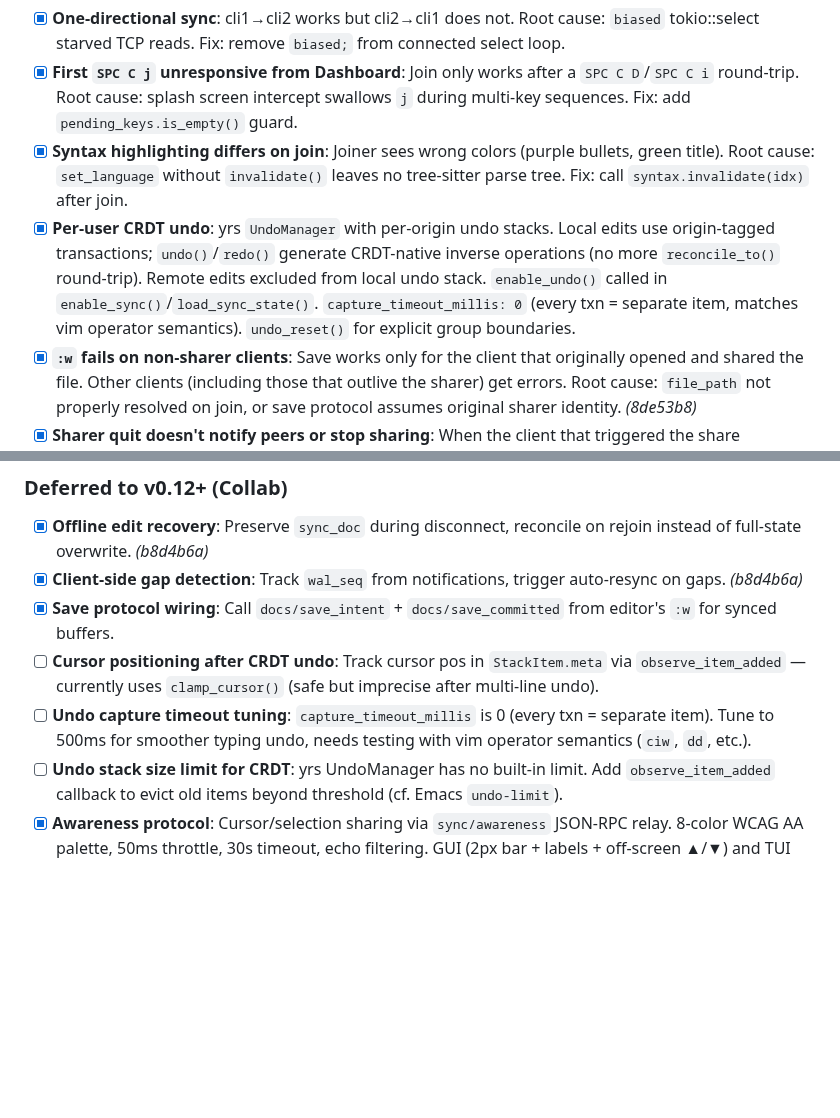
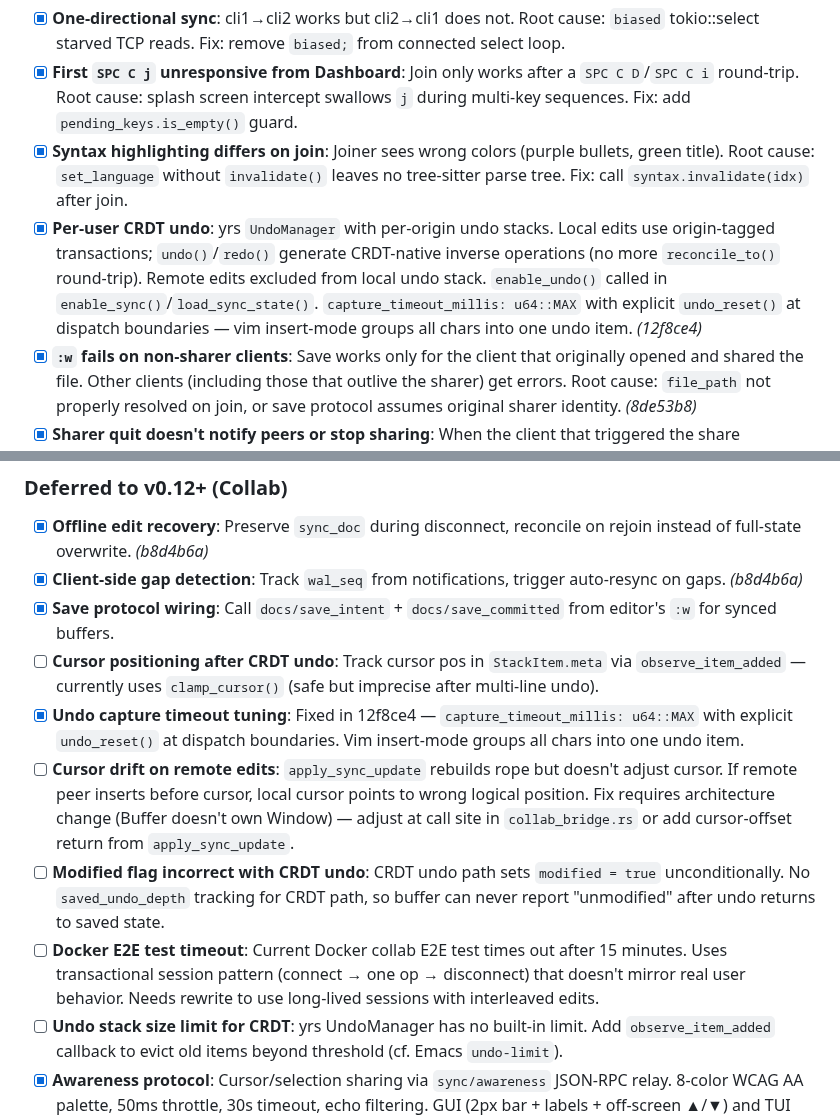
Before and after one commit to cuttlefisch/mae, a Markdown page: ROADMAP.md, 2 parts joined by grey strips. GitHub-like rendering; blank space fills up the shorter version.

Commit message:
roadmap: track cursor drift, modified flag, Docker E2E timeout bugs
Co-Authored-By: Claude Opus 4.6 <noreply@anthropic.com>

```diff
--- a/ROADMAP.md
+++ b/ROADMAP.md
@@ -34,7 +34,7 @@
 - [x] **One-directional sync**: cli1→cli2 works but cli2→cli1 does not. Root cause: `biased` tokio::select starved TCP reads. Fix: remove `biased;` from connected select loop.
 - [x] **First `SPC C j` unresponsive from Dashboard**: Join only works after a `SPC C D`/`SPC C i` round-trip. Root cause: splash screen intercept swallows `j` during multi-key sequences. Fix: add `pending_keys.is_empty()` guard.
 - [x] **Syntax highlighting differs on join**: Joiner sees wrong colors (purple bullets, green title). Root cause: `set_language` without `invalidate()` leaves no tree-sitter parse tree. Fix: call `syntax.invalidate(idx)` after join.
-- [x] **Per-user CRDT undo**: yrs `UndoManager` with per-origin undo stacks. Local edits use origin-tagged transactions; `undo()`/`redo()` generate CRDT-native inverse operations (no more `reconcile_to()` round-trip). Remote edits excluded from local undo stack. `enable_undo()` called in `enable_sync()`/`load_sync_state()`. `capture_timeout_millis: 0` (every txn = separate item, matches vim operator semantics). `undo_reset()` for explicit group boundaries.
+- [x] **Per-user CRDT undo**: yrs `UndoManager` with per-origin undo stacks. Local edits use origin-tagged transactions; `undo()`/`redo()` generate CRDT-native inverse operations (no more `reconcile_to()` round-trip). Remote edits excluded from local undo stack. `enable_undo()` called in `enable_sync()`/`load_sync_state()`. `capture_timeout_millis: u64::MAX` with explicit `undo_reset()` at dispatch boundaries — vim insert-mode groups all chars into one undo item. *(12f8ce4)*
 - [x] **`:w` fails on non-sharer clients**: Save works only for the client that originally opened and shared the file. Other clients (including those that outlive the sharer) get errors. Root cause: `file_path` not properly resolved on join, or save protocol assumes original sharer identity. *(8de53b8)*
 - [x] **Sharer quit doesn't notify peers or stop sharing**: When the client that triggered the share disconnects, peers are not notified and the shared document lingers. Need graceful disconnect protocol: server detects client drop → notifies remaining peers → optionally promotes new owner or marks doc read-only. *(8de53b8)*
 - [x] **Client disconnect lifecycle undefined**: No documented or tested behavior for: client crash, network drop, graceful quit, last-client-leaves. Must define and implement industry-standard behavior (cf. VS Code Live Share, Google Docs). Document in `docs/COLLABORATION.md`. *(8de53b8)*
@@ -51,7 +51,10 @@
 - [x] **Client-side gap detection**: Track `wal_seq` from notifications, trigger auto-resync on gaps. *(b8d4b6a)*
 - [x] **Save protocol wiring**: Call `docs/save_intent` + `docs/save_committed` from editor's `:w` for synced buffers.
 - [ ] **Cursor positioning after CRDT undo**: Track cursor pos in `StackItem.meta` via `observe_item_added` — currently uses `clamp_cursor()` (safe but imprecise after multi-line undo).
-- [ ] **Undo capture timeout tuning**: `capture_timeout_millis` is 0 (every txn = separate item). Tune to 500ms for smoother typing undo, needs testing with vim operator semantics (`ciw`, `dd`, etc.).
+- [x] **Undo capture timeout tuning**: Fixed in 12f8ce4 — `capture_timeout_millis: u64::MAX` with explicit `undo_reset()` at dispatch boundaries. Vim insert-mode groups all chars into one undo item.
+- [ ] **Cursor drift on remote edits**: `apply_sync_update` rebuilds rope but doesn't adjust cursor. If remote peer inserts before cursor, local cursor points to wrong logical position. Fix requires architecture change (Buffer doesn't own Window) — adjust at call site in `collab_bridge.rs` or add cursor-offset return from `apply_sync_update`.
+- [ ] **Modified flag incorrect with CRDT undo**: CRDT undo path sets `modified = true` unconditionally. No `saved_undo_depth` tracking for CRDT path, so buffer can never report "unmodified" after undo returns to saved state.
+- [ ] **Docker E2E test timeout**: Current Docker collab E2E test times out after 15 minutes. Uses transactional session pattern (connect → one op → disconnect) that doesn't mirror real user behavior. Needs rewrite to use long-lived sessions with interleaved edits.
 - [ ] **Undo stack size limit for CRDT**: yrs UndoManager has no built-in limit. Add `observe_item_added` callback to evict old items beyond threshold (cf. Emacs `undo-limit`).
 - [x] **Awareness protocol**: Cursor/selection sharing via `sync/awareness` JSON-RPC relay. 8-color WCAG AA palette, 50ms throttle, 30s timeout, echo filtering. GUI (2px bar + labels + off-screen ▲/▼) and TUI (underline + initial + ▲/▼) rendering. Status bar presence. Auto-derived user identity (git → $USER → hostname). 12 tests.
 - [x] **Heartbeat/keepalive**: Detect silent client death, clean up stale `connected_clients`. *(b8d4b6a)*
```
